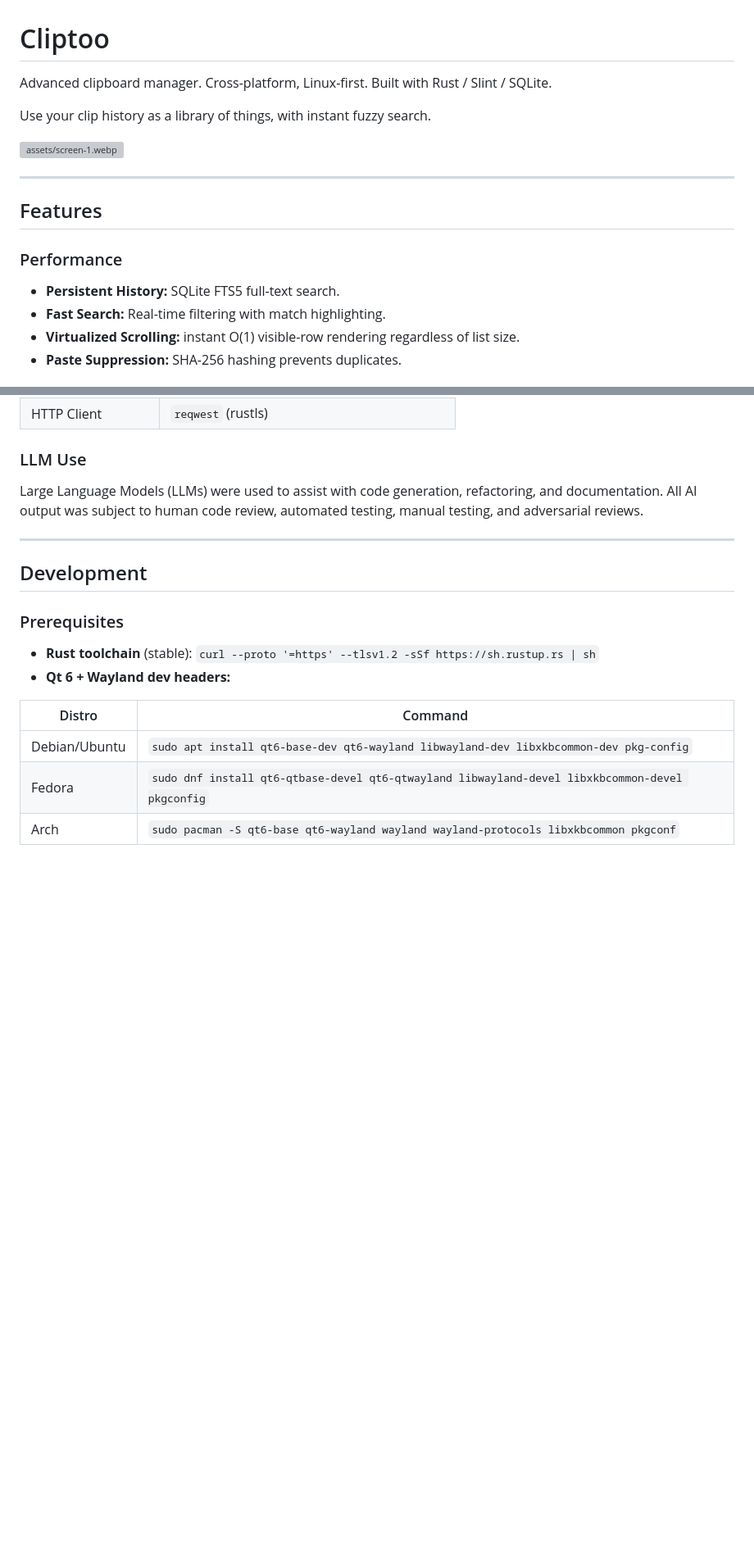
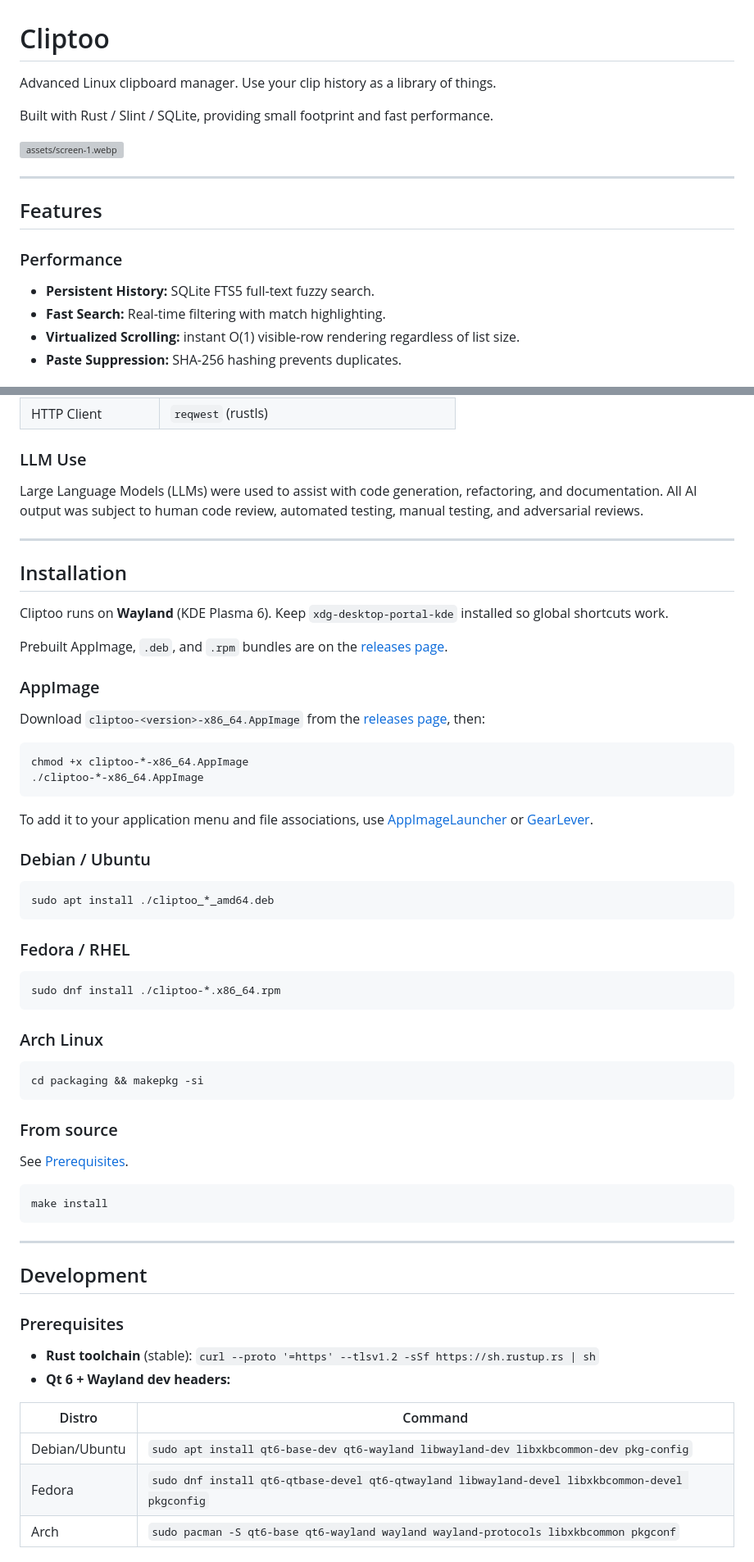
Before and after one commit to dcog989/Cliptoo, a Markdown page: README.md, 2 parts joined by grey strips. Shown at 82% size. GitHub-like rendering; blank space fills up the shorter version; grey boxes are pictures that could not be loaded.

Commit message:
docs: install instructions + tidy

````diff
--- a/README.md
+++ b/README.md
@@ -1,8 +1,8 @@
 # Cliptoo
 
-Advanced clipboard manager. Cross-platform, Linux-first. Built with Rust / Slint / SQLite.
+Advanced Linux clipboard manager. Use your clip history as a library of things.
 
-Use your clip history as a library of things, with instant fuzzy search.
+Built with Rust / Slint / SQLite, providing small footprint and fast performance.
 
 ![assets/screen-1.webp](assets/screen-1.webp)
 
@@ -12,7 +12,7 @@ Use your clip history as a library of things, with instant fuzzy search.
 
 ### Performance
 
-- **Persistent History:** SQLite FTS5 full-text search.
+- **Persistent History:** SQLite FTS5 full-text fuzzy search.
 - **Fast Search:** Real-time filtering with match highlighting.
 - **Virtualized Scrolling:** instant O(1) visible-row rendering regardless of list size.
 - **Paste Suppression:** SHA-256 hashing prevents duplicates.
@@ -80,6 +80,51 @@ Large Language Models (LLMs) were used to assist with code generation, refactori
 
 ---
 
+## Installation
+
+Cliptoo runs on **Wayland** (KDE Plasma 6). Keep `xdg-desktop-portal-kde` installed so global shortcuts work.
+
+Prebuilt AppImage, `.deb`, and `.rpm` bundles are on the [releases page](https://github.com/dcog989/Cliptoo/releases).
+
+### AppImage
+
+Download `cliptoo-<version>-x86_64.AppImage` from the [releases page](https://github.com/dcog989/Cliptoo/releases), then:
+
+```sh
+chmod +x cliptoo-*-x86_64.AppImage
+./cliptoo-*-x86_64.AppImage
+```
+
+To add it to your application menu and file associations, use [AppImageLauncher](https://github.com/TheAssassin/AppImageLauncher) or [GearLever](https://github.com/mijorus/gearlever).
+
+### Debian / Ubuntu
+
+```sh
+sudo apt install ./cliptoo_*_amd64.deb
+```
+
+### Fedora / RHEL
+
+```sh
+sudo dnf install ./cliptoo-*.x86_64.rpm
+```
+
+### Arch Linux
+
+```sh
+cd packaging && makepkg -si
+```
+
+### From source
+
+See [Prerequisites](#prerequisites).
+
+```sh
+make install
+```
+
+---
+
 ## Development
 
 ### Prerequisites
````
Also changed, not shown: other parts of README.md (+0 -15 lines).
